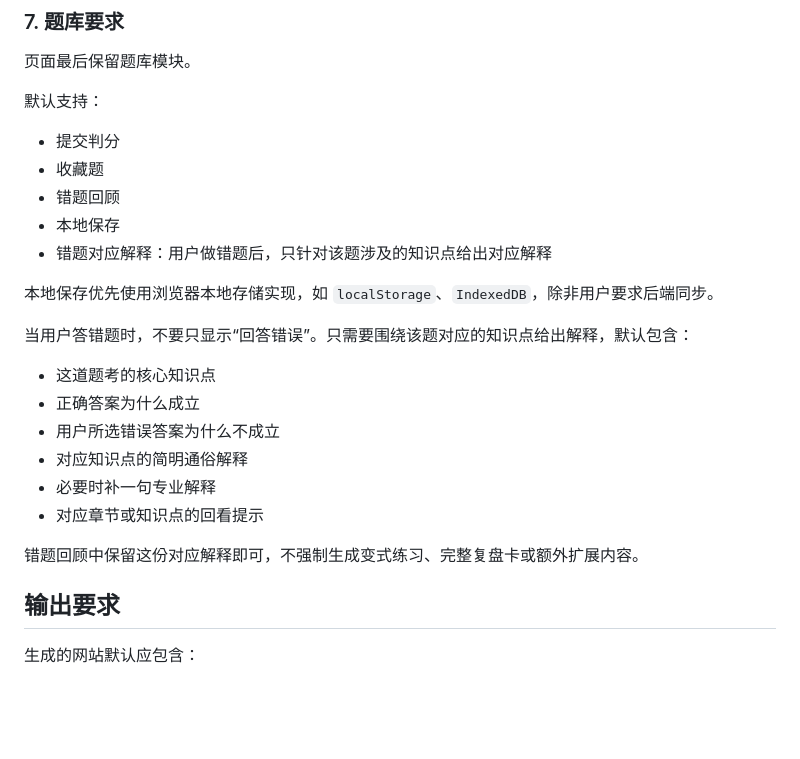
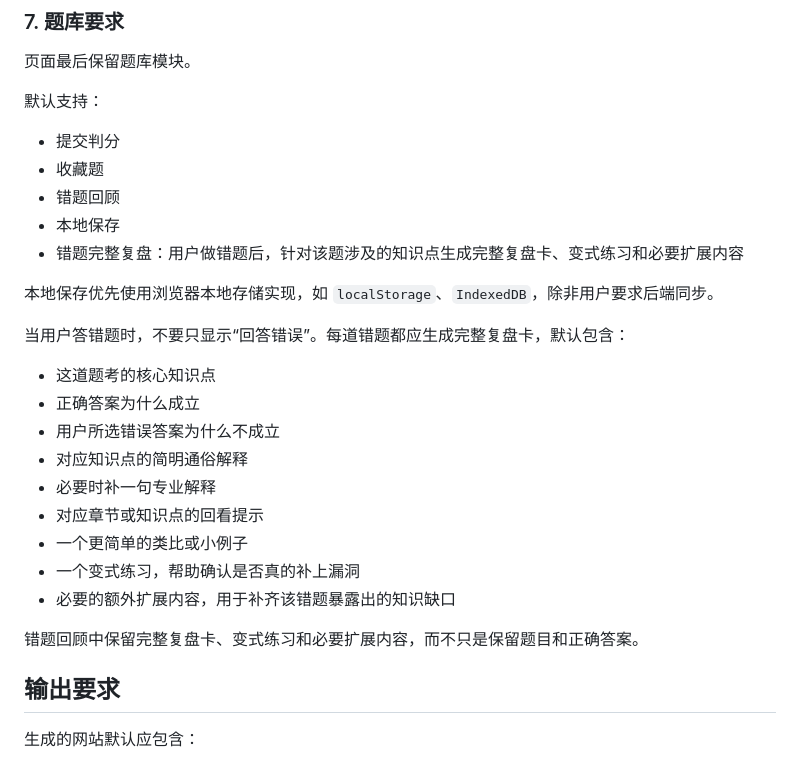
Before and after one commit to ArthurTood/studyskill, a Markdown page: SKILL.md, the part around the change. Drawn GitHub-style; blank space fills up the shorter version.

```diff
--- a/SKILL.md
+++ b/SKILL.md
@@ -167,11 +167,11 @@ description: 当用户要求生成讲解某一知识原理、课程内容、题
 - 收藏题
 - 错题回顾
 - 本地保存
-- 错题对应解释：用户做错题后，只针对该题涉及的知识点给出对应解释
+- 错题完整复盘：用户做错题后，针对该题涉及的知识点生成完整复盘卡、变式练习和必要扩展内容
 
 本地保存优先使用浏览器本地存储实现，如 `localStorage`、`IndexedDB`，除非用户要求后端同步。
 
-当用户答错题时，不要只显示“回答错误”。只需要围绕该题对应的知识点给出解释，默认包含：
+当用户答错题时，不要只显示“回答错误”。每道错题都应生成完整复盘卡，默认包含：
 
 - 这道题考的核心知识点
 - 正确答案为什么成立
@@ -179,8 +179,11 @@ description: 当用户要求生成讲解某一知识原理、课程内容、题
 - 对应知识点的简明通俗解释
 - 必要时补一句专业解释
 - 对应章节或知识点的回看提示
+- 一个更简单的类比或小例子
+- 一个变式练习，帮助确认是否真的补上漏洞
+- 必要的额外扩展内容，用于补齐该错题暴露出的知识缺口
 
-错题回顾中保留这份对应解释即可，不强制生成变式练习、完整复盘卡或额外扩展内容。
+错题回顾中保留完整复盘卡、变式练习和必要扩展内容，而不只是保留题目和正确答案。
 
 ## 输出要求
 
```
Also changed, not shown: references/course-site-spec.md (+7 -4 lines).
